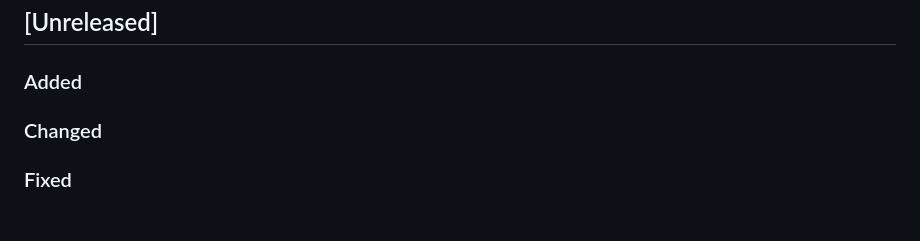
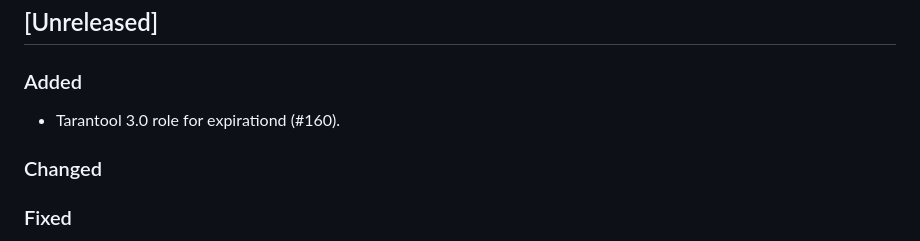
Before and after one commit to tarantool/expirationd, a Markdown page: CHANGELOG.md, the part around the change. GitHub-like rendering; blank space fills up the shorter version.

Commit message:
expirationd: add tarantool role
Added experationd-role for tarantool 3.0.
Added Readme section about new role.

Closes #160

(cherry picked from commit https://github.com/tarantool/expirationd/commit/e0a0dd706bde67bce805e971905cbeab62d95885)
(cherry picked from commit 62b0bc2808b28254d6335a6619e9fe62862ed037)

```diff
--- a/CHANGELOG.md
+++ b/CHANGELOG.md
@@ -8,6 +8,8 @@ and this project adheres to [Semantic Versioning](http://semver.org/spec/v2.0.0.
 ## [Unreleased]
 
 ### Added
+
+- Tarantool 3.0 role for expirationd (#160).
 
 ### Changed
 
```
